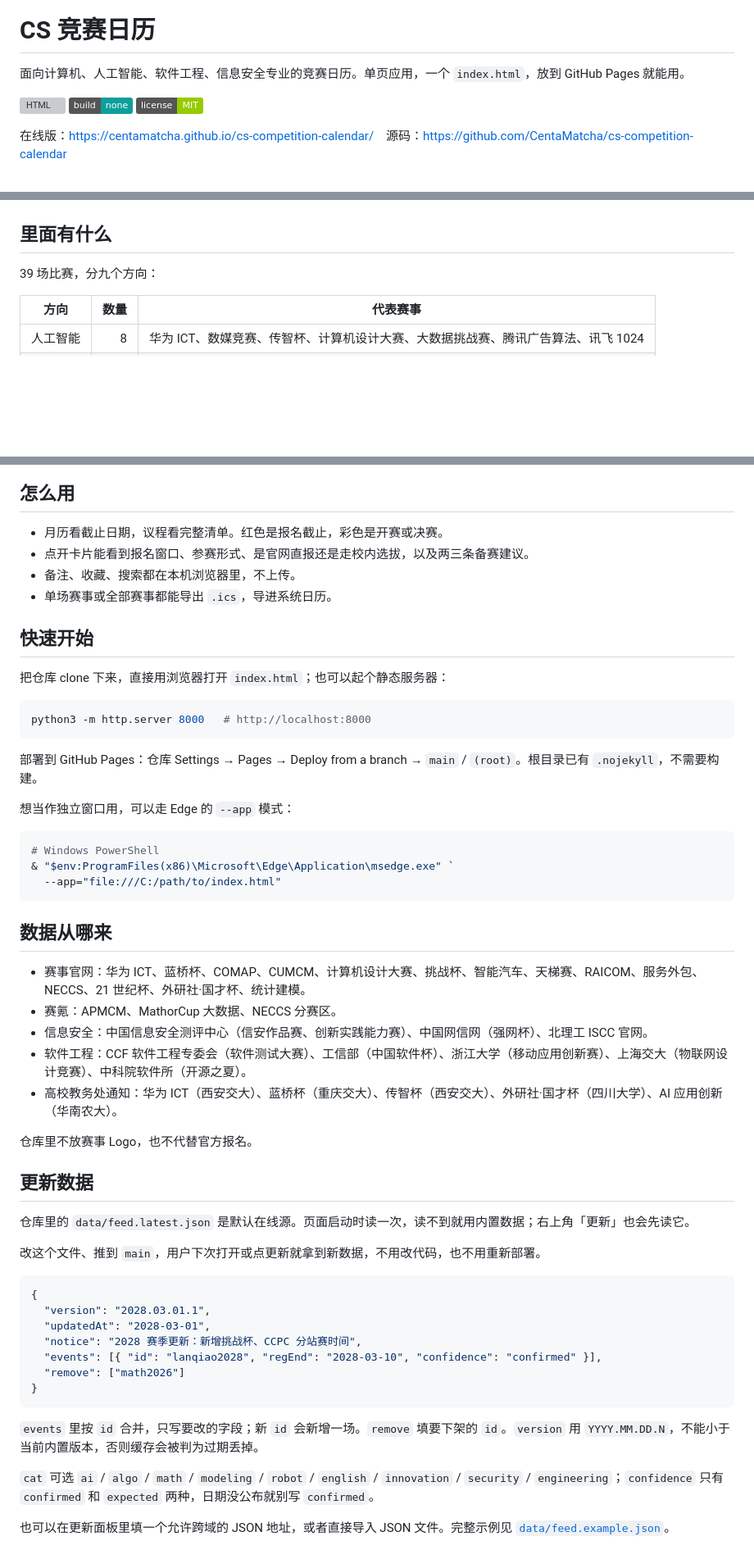
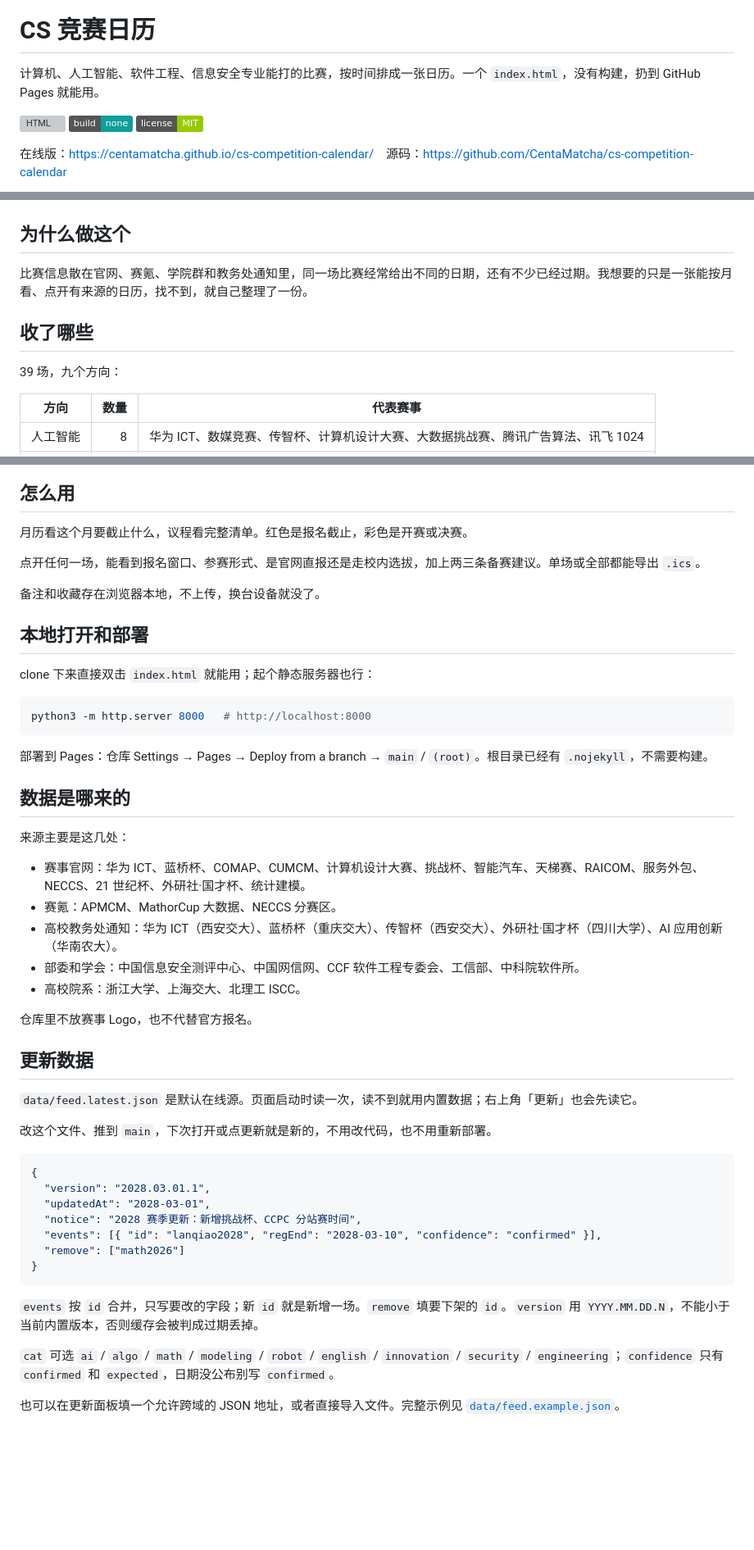
Before and after one commit to CentaMatcha/cs-competition-calendar, a Markdown page: README.md, 3 parts joined by grey strips. Shown at 82% size. GitHub-like rendering; badges without logos; blank space fills up the shorter version; grey boxes are pictures that could not be loaded.

Commit message:
重写 README

````diff
--- a/README.md
+++ b/README.md
@@ -2,7 +2,7 @@
 
 # CS 竞赛日历
 
-面向计算机、人工智能、软件工程、信息安全专业的竞赛日历。单页应用，一个 `index.html`，放到 GitHub Pages 就能用。
+计算机、人工智能、软件工程、信息安全专业能打的比赛，按时间排成一张日历。一个 `index.html`，没有构建，扔到 GitHub Pages 就能用。
 
 ![HTML](https://img.shields.io/badge/stack-HTML%20%2F%20CSS%20%2F%20JS-2f5bff)
 ![No build](https://img.shields.io/badge/build-none-0e9f9a)
@@ -12,9 +12,13 @@
 
 ![月历视图](screenshots/calendar.png)
 
-## 里面有什么
+## 为什么做这个
 
-39 场比赛，分九个方向：
+比赛信息散在官网、赛氪、学院群和教务处通知里，同一场比赛经常给出不同的日期，还有不少已经过期。我想要的只是一张能按月看、点开有来源的日历，找不到，就自己整理了一份。
+
+## 收了哪些
+
+39 场，九个方向：
 
 | 方向 | 数量 | 代表赛事 |
 |---|---:|---|
@@ -34,44 +38,39 @@
 
 ## 怎么用
 
-- 月历看截止日期，议程看完整清单。红色是报名截止，彩色是开赛或决赛。
-- 点开卡片能看到报名窗口、参赛形式、是官网直报还是走校内选拔，以及两三条备赛建议。
-- 备注、收藏、搜索都在本机浏览器里，不上传。
-- 单场赛事或全部赛事都能导出 `.ics`，导进系统日历。
+月历看这个月要截止什么，议程看完整清单。红色是报名截止，彩色是开赛或决赛。
 
-## 快速开始
+点开任何一场，能看到报名窗口、参赛形式、是官网直报还是走校内选拔，加上两三条备赛建议。单场或全部都能导出 `.ics`。
 
-把仓库 clone 下来，直接用浏览器打开 `index.html`；也可以起个静态服务器：
+备注和收藏存在浏览器本地，不上传，换台设备就没了。
+
+## 本地打开和部署
+
+clone 下来直接双击 `index.html` 就能用；起个静态服务器也行：
 
 ```bash
 python3 -m http.server 8000   # http://localhost:8000
 ```
 
-部署到 GitHub Pages：仓库 Settings → Pages → Deploy from a branch → `main` / `(root)`。根目录已有 `.nojekyll`，不需要构建。
+部署到 Pages：仓库 Settings → Pages → Deploy from a branch → `main` / `(root)`。根目录已经有 `.nojekyll`，不需要构建。
 
-想当作独立窗口用，可以走 Edge 的 `--app` 模式：
+## 数据是哪来的
 
-```bash
-# Windows PowerShell
-& "$env:ProgramFiles(x86)\Microsoft\Edge\Application\msedge.exe" `
-  --app="file:///C:/path/to/index.html"
-```
-
-## 数据从哪来
+来源主要是这几处：
 
 - 赛事官网：华为 ICT、蓝桥杯、COMAP、CUMCM、计算机设计大赛、挑战杯、智能汽车、天梯赛、RAICOM、服务外包、NECCS、21 世纪杯、外研社·国才杯、统计建模。
 - 赛氪：APMCM、MathorCup 大数据、NECCS 分赛区。
-- 信息安全：中国信息安全测评中心（信安作品赛、创新实践能力赛）、中国网信网（强网杯）、北理工 ISCC 官网。
-- 软件工程：CCF 软件工程专委会（软件测试大赛）、工信部（中国软件杯）、浙江大学（移动应用创新赛）、上海交大（物联网设计竞赛）、中科院软件所（开源之夏）。
 - 高校教务处通知：华为 ICT（西安交大）、蓝桥杯（重庆交大）、传智杯（西安交大）、外研社·国才杯（四川大学）、AI 应用创新（华南农大）。
+- 部委和学会：中国信息安全测评中心、中国网信网、CCF 软件工程专委会、工信部、中科院软件所。
+- 高校院系：浙江大学、上海交大、北理工 ISCC。
 
 仓库里不放赛事 Logo，也不代替官方报名。
 
 ## 更新数据
 
-仓库里的 `data/feed.latest.json` 是默认在线源。页面启动时读一次，读不到就用内置数据；右上角「更新」也会先读它。
+`data/feed.latest.json` 是默认在线源。页面启动时读一次，读不到就用内置数据；右上角「更新」也会先读它。
 
-改这个文件、推到 `main`，用户下次打开或点更新就拿到新数据，不用改代码，也不用重新部署。
+改这个文件、推到 `main`，下次打开或点更新就是新的，不用改代码，也不用重新部署。
 
 ```json
 {
@@ -83,11 +82,11 @@ python3 -m http.server 8000   # http://localhost:8000
 }
 ```
 
-`events` 里按 `id` 合并，只写要改的字段；新 `id` 会新增一场。`remove` 填要下架的 `id`。`version` 用 `YYYY.MM.DD.N`，不能小于当前内置版本，否则缓存会被判为过期丢掉。
+`events` 按 `id` 合并，只写要改的字段；新 `id` 就是新增一场。`remove` 填要下架的 `id`。`version` 用 `YYYY.MM.DD.N`，不能小于当前内置版本，否则缓存会被判成过期丢掉。
 
-`cat` 可选 `ai` / `algo` / `math` / `modeling` / `robot` / `english` / `innovation` / `security` / `engineering`；`confidence` 只有 `confirmed` 和 `expected` 两种，日期没公布就别写 `confirmed`。
+`cat` 可选 `ai` / `algo` / `math` / `modeling` / `robot` / `english` / `innovation` / `security` / `engineering`；`confidence` 只有 `confirmed` 和 `expected`，日期没公布别写 `confirmed`。
 
-也可以在更新面板里填一个允许跨域的 JSON 地址，或者直接导入 JSON 文件。完整示例见 [`data/feed.example.json`](data/feed.example.json)。
+也可以在更新面板填一个允许跨域的 JSON 地址，或者直接导入文件。完整示例见 [`data/feed.example.json`](data/feed.example.json)。
 
 ![更新面板](screenshots/update.png)
 
````
Also changed, not shown: other parts of README.md (+13 -7 lines).
